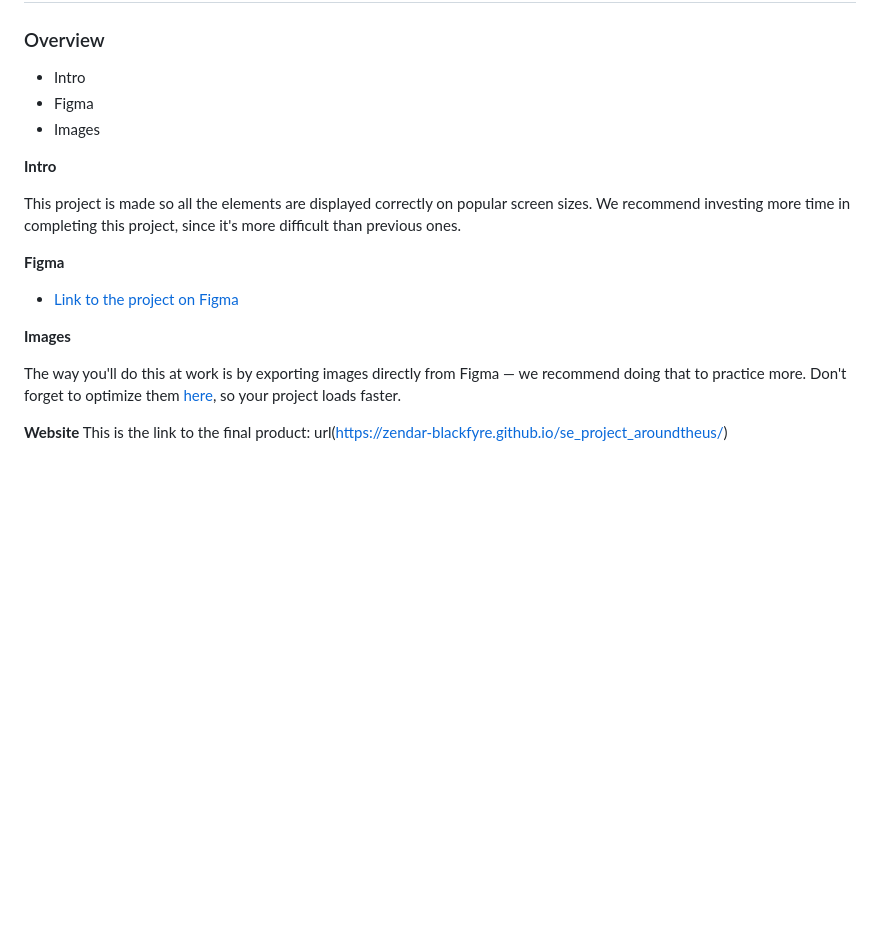
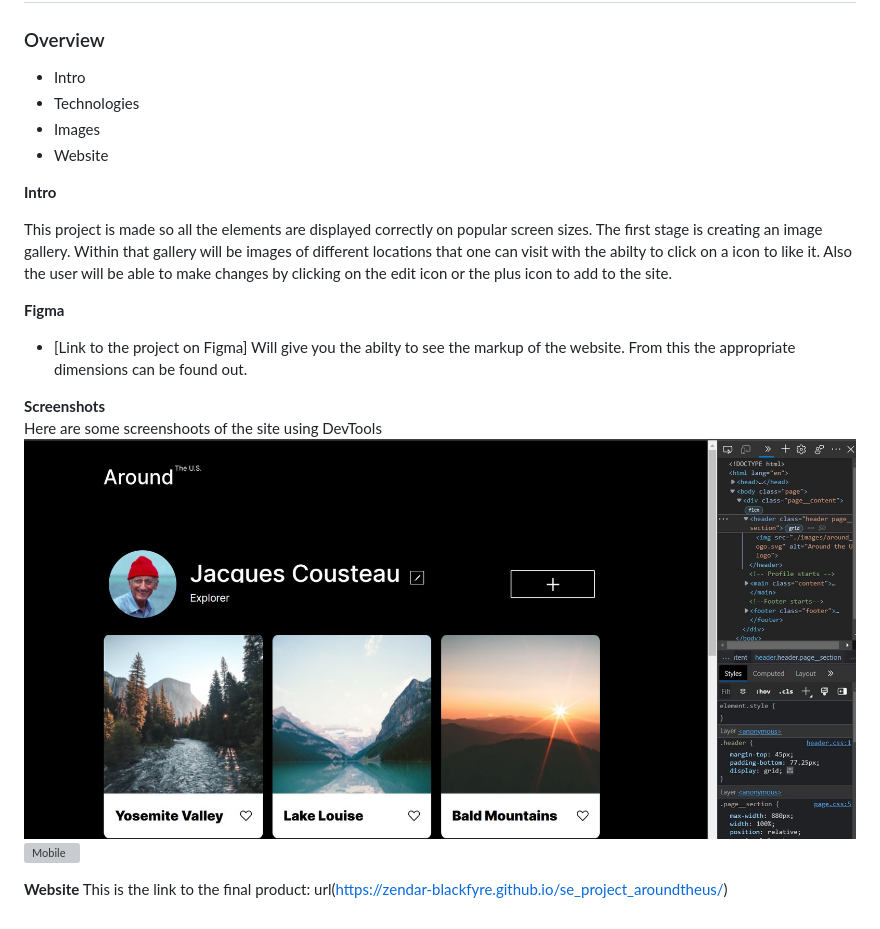
Before and after one commit to frederickphilpot/se_project_aroundtheus, a Markdown page: README.md, the part around the change. Drawn GitHub-style; pictures changed too: images/desktop_devtools.JPG (added); blank space fills up the shorter version; grey boxes are pictures that could not be loaded.

```diff
--- a/README.md
+++ b/README.md
@@ -2,21 +2,23 @@
 
 ### Overview
 
-* Intro
-* Figma
-* Images
+- Intro
+- Technologies
+- Images
+- Website
 
 **Intro**
 
-This project is made so all the elements are displayed correctly on popular screen sizes. We recommend investing more time in completing this project, since it's more difficult than previous ones.
+This project is made so all the elements are displayed correctly on popular screen sizes. The first stage is creating an image gallery. Within that gallery will be images of different locations that one can visit with the abilty to click on a icon to like it. Also the user will be able to make changes by clicking on the edit icon or the plus icon to add to the site.
 
 **Figma**
 
-* [Link to the project on Figma](https://www.figma.com/file/ii4xxsJ0ghevUOcssTlHZv/Sprint-3%3A-Around-the-US?node-id=0%3A1)
+- [Link to the project on Figma] Will give you the abilty to see the markup of the website. From this the appropriate dimensions can be found out.
 
-**Images**
-
-The way you'll do this at work is by exporting images directly from Figma — we recommend doing that to practice more. Don't forget to optimize them [here](https://tinypng.com/), so your project loads faster.
+**Screenshots**
+ Here are some screenshoots of the site using DevTools
+![Desktop](./images/desktop_devtools.JPG)
+![Mobile](.images/mobile_devtools.jpg)
 
 **Website**
 This is the link to the final product: url(https://zendar-blackfyre.github.io/se_project_aroundtheus/)
```
Also changed, not shown: images/mobile_devtools.JPG (added), 2 other files.
